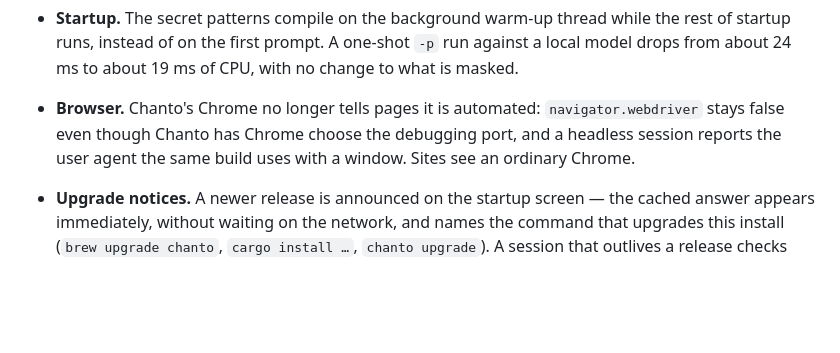
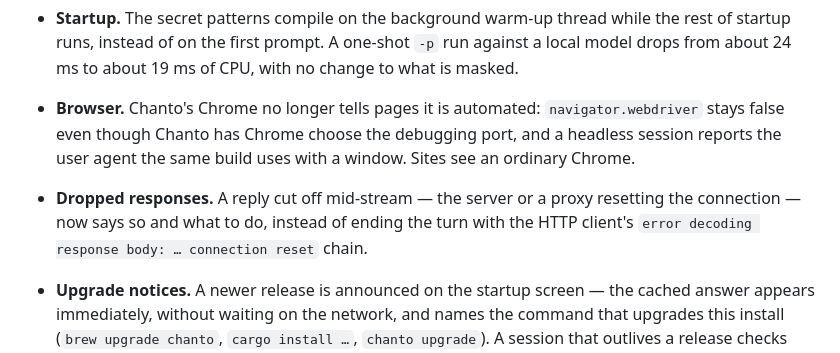
Before and after one commit to chanto-sh/chanto, a Markdown page: CHANGELOG.md, the part around the change. GitHub-like rendering; blank space fills up the shorter version.

Commit message:
docs(changelog): note the dropped-response message
Signed-off-by: Daniel Phang <3221524+dphang@users.noreply.github.com>

```diff
--- a/CHANGELOG.md
+++ b/CHANGELOG.md
@@ -6,6 +6,7 @@
 
 - **Startup.** The secret patterns compile on the background warm-up thread while the rest of startup runs, instead of on the first prompt. A one-shot `-p` run against a local model drops from about 24 ms to about 19 ms of CPU, with no change to what is masked.
 - **Browser.** Chanto's Chrome no longer tells pages it is automated: `navigator.webdriver` stays false even though Chanto has Chrome choose the debugging port, and a headless session reports the user agent the same build uses with a window. Sites see an ordinary Chrome.
+- **Dropped responses.** A reply cut off mid-stream — the server or a proxy resetting the connection — now says so and what to do, instead of ending the turn with the HTTP client's `error decoding response body: … connection reset` chain.
 - **Upgrade notices.** A newer release is announced on the startup screen — the cached answer appears immediately, without waiting on the network, and names the command that upgrades this install (`brew upgrade chanto`, `cargo install …`, `chanto upgrade`). A session that outlives a release checks again every half hour and reminds you once when one ships mid-conversation. `--plain` sessions now show the notice at the prompt instead of only once at exit.
 
 ## v0.1.6 (October 26, 2026)
```
